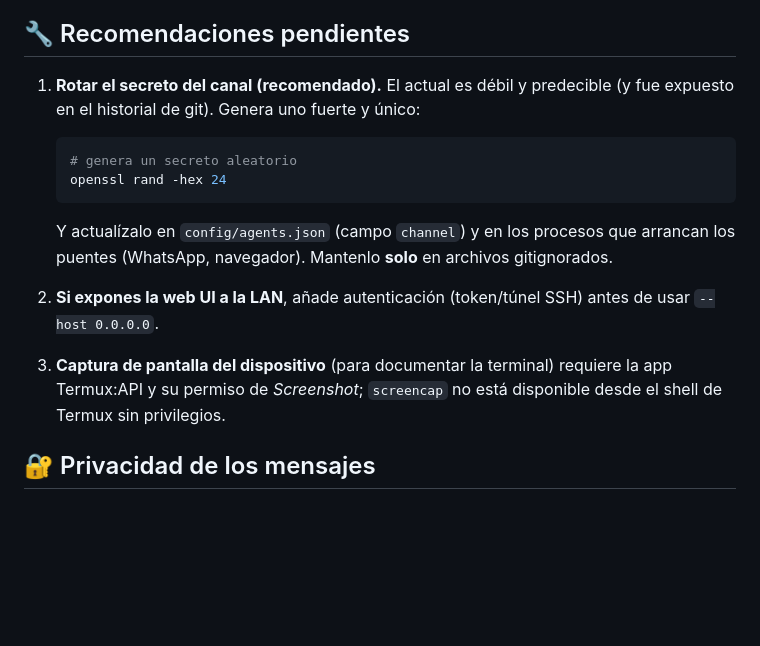
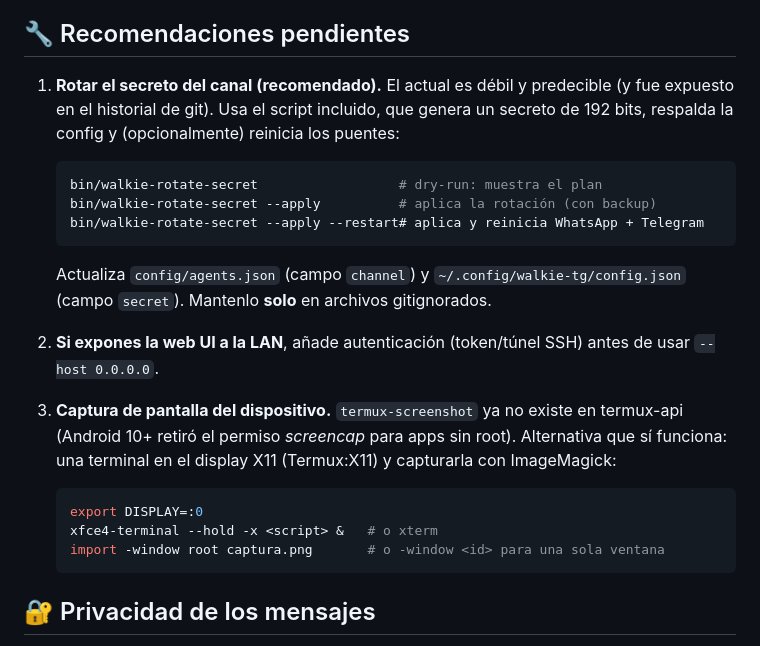
Before and after one commit to kuromi04/walkieTermux, a Markdown page: docs/SECURITY.md, the part around the change. GitHub-like rendering; blank space fills up the shorter version.

Commit message:
feat: script de rotación de secreto + captura de terminal real
- bin/walkie-rotate-secret: rota el secreto P2P (dry-run, backup, --restart)
- .gitignore: ignorar backups config/agents.json.bak-*
- docs/assets/walkie-terminal.png: terminal X11 real con walkie status
- README(s) + SECURITY.md: documentar captura y script de rotación

````diff
--- a/docs/SECURITY.md
+++ b/docs/SECURITY.md
@@ -68,23 +68,33 @@ ni datos personales antes de mantenerlo público.
 ## 🔧 Recomendaciones pendientes
 
 1. **Rotar el secreto del canal (recomendado).** El actual es débil y predecible
-   (y fue expuesto en el historial de git). Genera uno fuerte y único:
+   (y fue expuesto en el historial de git). Usa el script incluido, que genera
+   un secreto de 192 bits, respalda la config y (opcionalmente) reinicia los
+   puentes:
 
    ```bash
-   # genera un secreto aleatorio
-   openssl rand -hex 24
+   bin/walkie-rotate-secret                  # dry-run: muestra el plan
+   bin/walkie-rotate-secret --apply          # aplica la rotación (con backup)
+   bin/walkie-rotate-secret --apply --restart# aplica y reinicia WhatsApp + Telegram
    ```
 
-   Y actualízalo en `config/agents.json` (campo `channel`) y en los procesos que
-   arrancan los puentes (WhatsApp, navegador). Mantenlo **solo** en archivos
-   gitignorados.
+   Actualiza `config/agents.json` (campo `channel`) y
+   `~/.config/walkie-tg/config.json` (campo `secret`). Mantenlo **solo** en
+   archivos gitignorados.
 
 2. **Si expones la web UI a la LAN**, añade autenticación (token/túnel SSH)
    antes de usar `--host 0.0.0.0`.
 
-3. **Captura de pantalla del dispositivo** (para documentar la terminal) requiere
-   la app Termux:API y su permiso de *Screenshot*; `screencap` no está disponible
-   desde el shell de Termux sin privilegios.
+3. **Captura de pantalla del dispositivo.** `termux-screenshot` ya no existe en
+   termux-api (Android 10+ retiró el permiso *screencap* para apps sin root).
+   Alternativa que sí funciona: una terminal en el display X11 (Termux:X11) y
+   capturarla con ImageMagick:
+
+   ```bash
+   export DISPLAY=:0
+   xfce4-terminal --hold -x <script> &   # o xterm
+   import -window root captura.png       # o -window <id> para una sola ventana
+   ```
 
 ## 🔐 Privacidad de los mensajes
 
````
Also changed, not shown: README.es.md (+7 -0 lines), README.md (+7 -0 lines), docs/assets/walkie-terminal.png (added), 2 other files.
